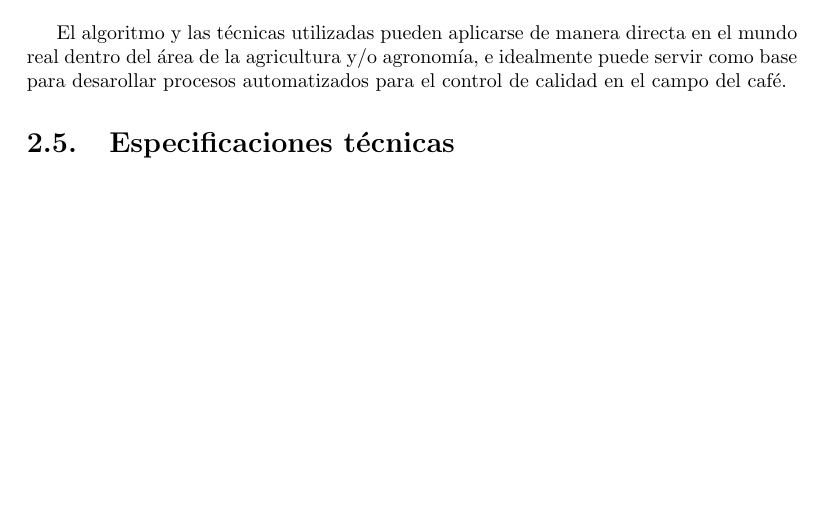
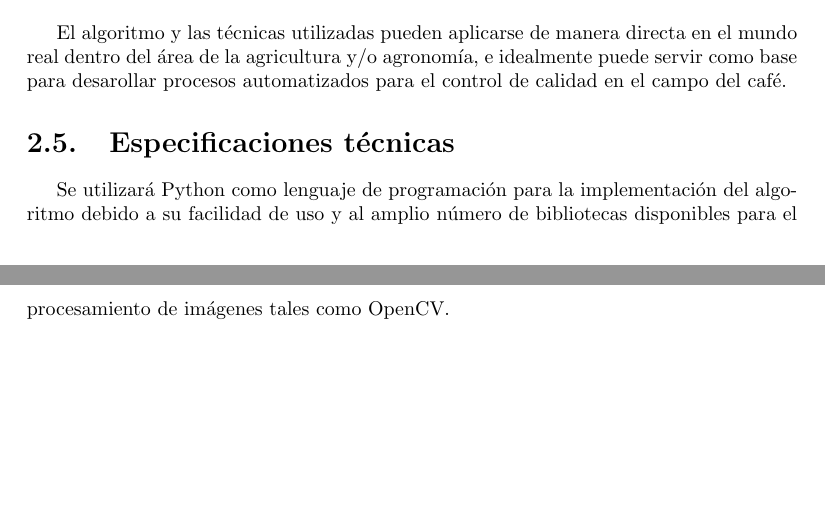
Before and after one commit to LindermanDgz/coffee-leaves-classification, a LaTeX document (docs/src/CoffeeLeavesClassification.tex, which reads docs/src/ProblemStatement.tex): part of page 5 of 11 before the commit and two parts of pages 5 and 6 of 12 after it, the two joined at a grey line, cut so that both start at the same text, the shorter picture padded with empty space. Compiled offline with pdfLaTeX.

Commit message:
Add technical specifications

```diff
--- a/docs/src/ProblemStatement.tex
+++ b/docs/src/ProblemStatement.tex
@@ -13,3 +13,4 @@ A pesar de que el conjunto de datos de prueba contiene seis clasificaciones para
 El algoritmo y las técnicas utilizadas pueden aplicarse de manera directa en el mundo real dentro del área de la agricultura y/o agronomía, e idealmente puede servir como base para desarollar procesos automatizados para el control de calidad en el campo del café.
 
 \section{Especificaciones técnicas}
+Se utilizará Python como lenguaje de programación para la implementación del algoritmo debido a su facilidad de uso y al amplio número de bibliotecas disponibles para el procesamiento de imágenes tales como OpenCV.
```
